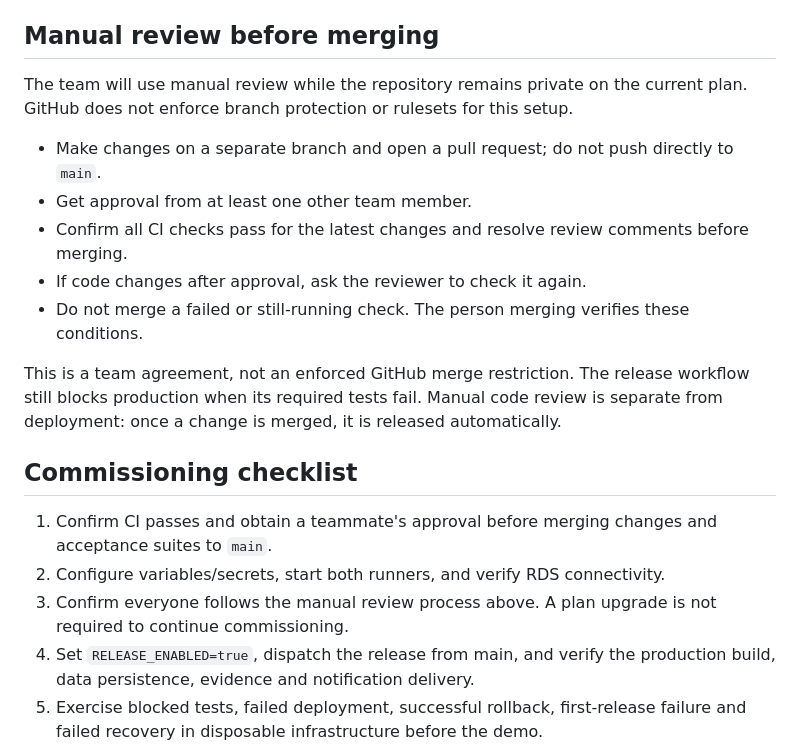
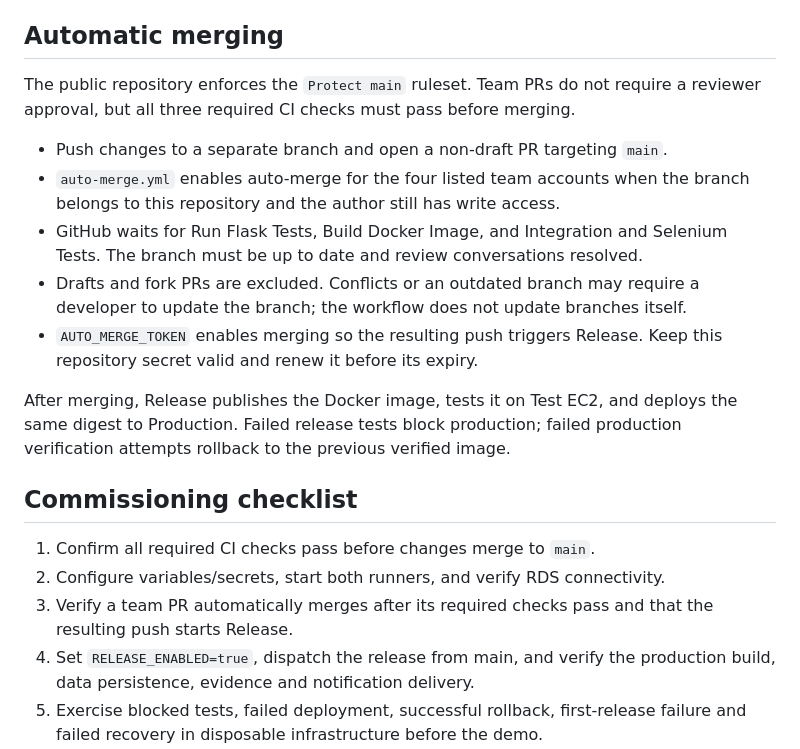
Before and after one commit to SWE40006-CL05-Fri14-30-G01/SWE40006-Group-Project, a Markdown page: docs/release-handoff.md, the part around the change. GitHub-like rendering.

Commit message:
Updated automatic merge instructions

```diff
--- a/docs/release-handoff.md
+++ b/docs/release-handoff.md
@@ -121,28 +121,31 @@ It needs ports 15000, 15432 and 18080 free. The disposable PostgreSQL port is pu
 on the host to allow access from the app container: run this on a trusted machine.
 Local test images/build cache remain for reuse. Reports go to `reports/container-check/`.
 
-## Manual review before merging
+## Automatic merging
 
-The team will use manual review while the repository remains private on the
-current plan. GitHub does not enforce branch protection or rulesets for this setup.
+The public repository enforces the `Protect main` ruleset. Team PRs do not require
+a reviewer approval, but all three required CI checks must pass before merging.
 
-- Make changes on a separate branch and open a pull request; do not push directly to `main`.
-- Get approval from at least one other team member.
-- Confirm all CI checks pass for the latest changes and resolve review comments before merging.
-- If code changes after approval, ask the reviewer to check it again.
-- Do not merge a failed or still-running check. The person merging verifies these conditions.
+- Push changes to a separate branch and open a non-draft PR targeting `main`.
+- `auto-merge.yml` enables auto-merge for the four listed team accounts when the
+  branch belongs to this repository and the author still has write access.
+- GitHub waits for Run Flask Tests, Build Docker Image, and Integration and
+  Selenium Tests. The branch must be up to date and review conversations resolved.
+- Drafts and fork PRs are excluded. Conflicts or an outdated branch may require
+  a developer to update the branch; the workflow does not update branches itself.
+- `AUTO_MERGE_TOKEN` enables merging so the resulting push triggers Release.
+  Keep this repository secret valid and renew it before its expiry.
 
-This is a team agreement, not an enforced GitHub merge restriction. The release
-workflow still blocks production when its required tests fail. Manual code review
-is separate from deployment: once a change is merged, it is released automatically.
+After merging, Release publishes the Docker image, tests it on Test EC2, and
+deploys the same digest to Production. Failed release tests block production;
+failed production verification attempts rollback to the previous verified image.
 
 ## Commissioning checklist
 
-1. Confirm CI passes and obtain a teammate's approval before merging changes and
-   acceptance suites to `main`.
+1. Confirm all required CI checks pass before changes merge to `main`.
 2. Configure variables/secrets, start both runners, and verify RDS connectivity.
-3. Confirm everyone follows the manual review process above. A plan upgrade is
-   not required to continue commissioning.
+3. Verify a team PR automatically merges after its required checks pass and
+   that the resulting push starts Release.
 4. Set `RELEASE_ENABLED=true`, dispatch the release from main, and verify the
    production build, data persistence, evidence and notification delivery.
 5. Exercise blocked tests, failed deployment, successful rollback, first-release
```
